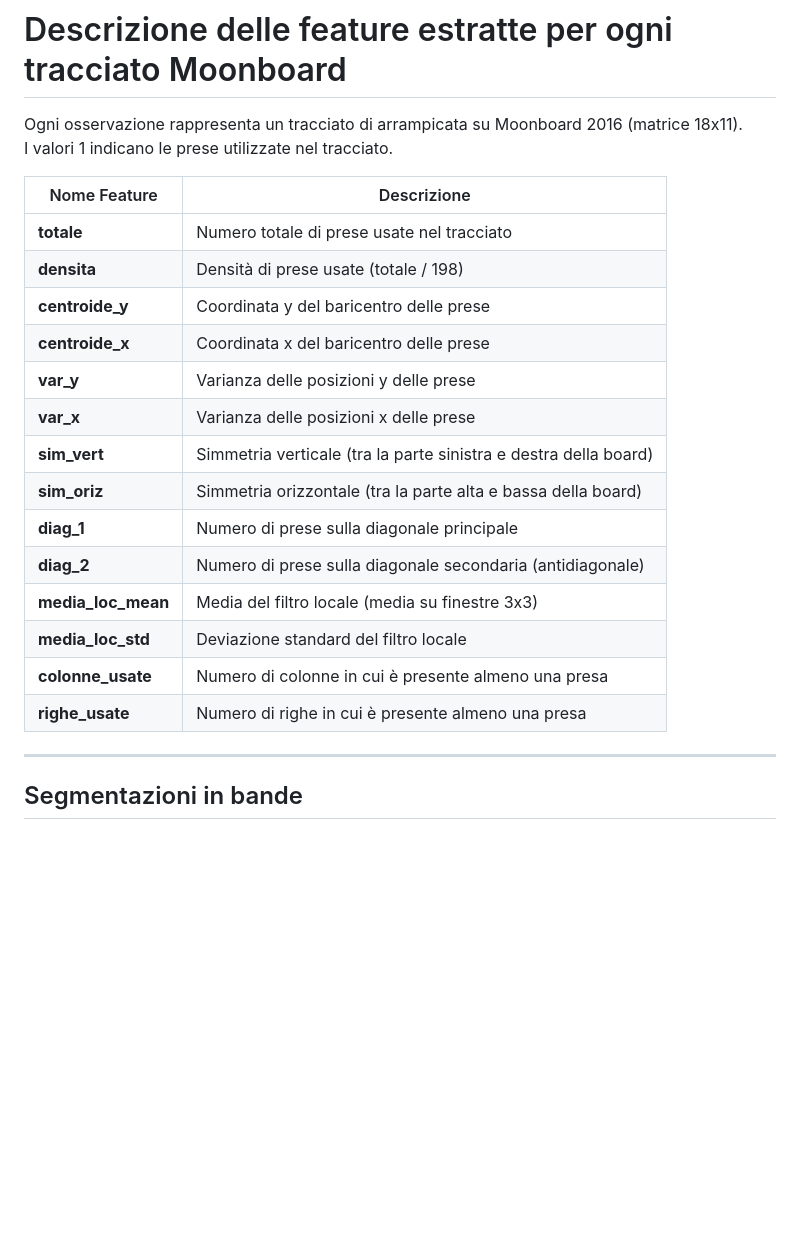
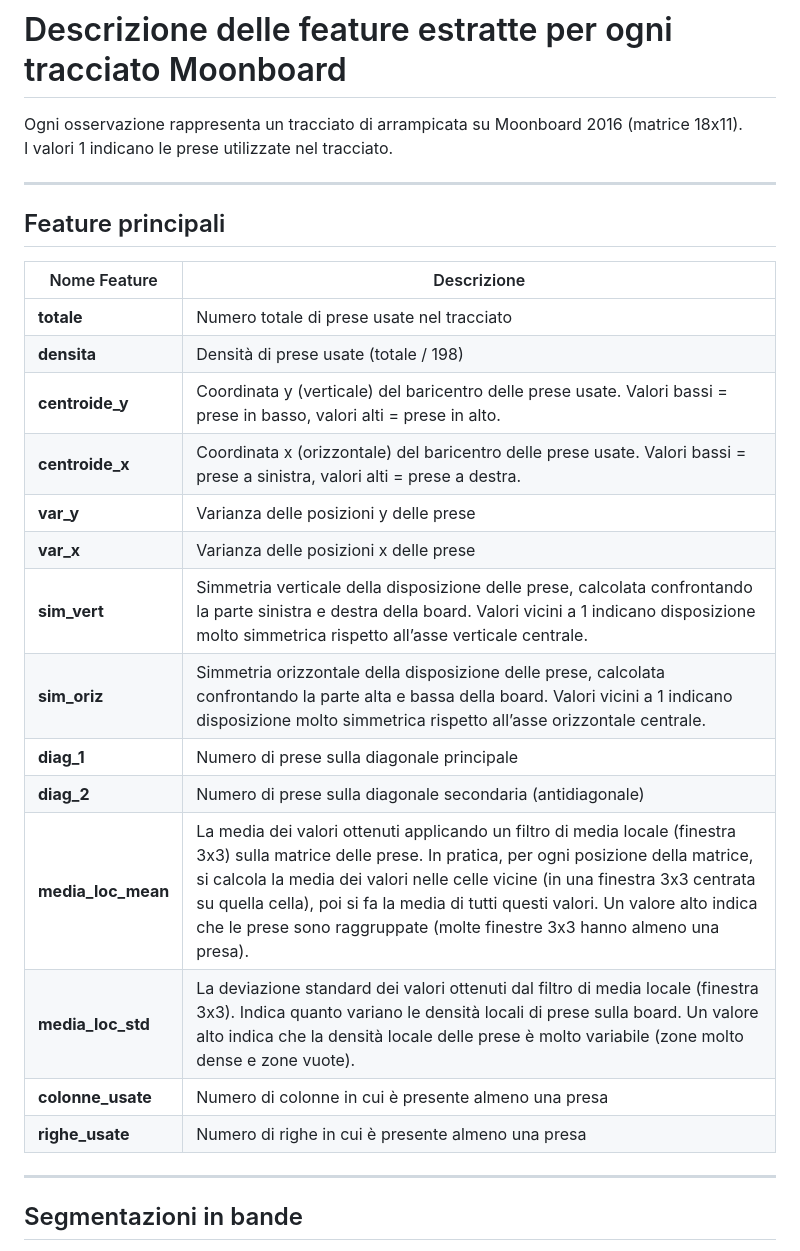
Before and after one commit to francescopagano/moonboard, a Markdown page: README.md, the part around one of its changes. Drawn GitHub-style; blank space fills up the shorter version.

```diff
--- a/README.md
+++ b/README.md
@@ -3,22 +37,26 @@
 Ogni osservazione rappresenta un tracciato di arrampicata su Moonboard 2016 (matrice 18x11).
 I valori 1 indicano le prese utilizzate nel tracciato.
 
-| Nome Feature        | Descrizione                                                                                  |
-|---------------------|---------------------------------------------------------------------------------------------|
-| **totale**          | Numero totale di prese usate nel tracciato                                                  |
-| **densita**         | Densità di prese usate (totale / 198)                                                      |
-| **centroide_y**     | Coordinata y del baricentro delle prese                                                     |
-| **centroide_x**     | Coordinata x del baricentro delle prese                                                     |
-| **var_y**           | Varianza delle posizioni y delle prese                                                      |
-| **var_x**           | Varianza delle posizioni x delle prese                                                      |
-| **sim_vert**        | Simmetria verticale (tra la parte sinistra e destra della board)                            |
-| **sim_oriz**        | Simmetria orizzontale (tra la parte alta e bassa della board)                              |
-| **diag_1**          | Numero di prese sulla diagonale principale                                                  |
-| **diag_2**          | Numero di prese sulla diagonale secondaria (antidiagonale)                                 |
-| **media_loc_mean**  | Media del filtro locale (media su finestre 3x3)                                            |
-| **media_loc_std**   | Deviazione standard del filtro locale                                                      |
-| **colonne_usate**   | Numero di colonne in cui è presente almeno una presa                                      |
-| **righe_usate**     | Numero di righe in cui è presente almeno una presa                                        |
+---
+
+## Feature principali
+
+| Nome Feature              | Descrizione                                                                                   |
+|--------------------------|----------------------------------------------------------------------------------------------|
+| **totale**                | Numero totale di prese usate nel tracciato                                                   |
+| **densita**               | Densità di prese usate (totale / 198)                                                        |
+| **centroide_y**           | Coordinata y (verticale) del baricentro delle prese usate. Valori bassi = prese in basso, valori alti = prese in alto. |
+| **centroide_x**           | Coordinata x (orizzontale) del baricentro delle prese usate. Valori bassi = prese a sinistra, valori alti = prese a destra. |
+| **var_y**                 | Varianza delle posizioni y delle prese                                                       |
+| **var_x**                 | Varianza delle posizioni x delle prese                                                       |
+| **sim_vert**              | Simmetria verticale della disposizione delle prese, calcolata confrontando la parte sinistra e destra della board. Valori vicini a 1 indicano disposizione molto simmetrica rispetto all’asse verticale centrale. |
+| **sim_oriz**              | Simmetria orizzontale della disposizione delle prese, calcolata confrontando la parte alta e bassa della board. Valori vicini a 1 indicano disposizione molto simmetrica rispetto all’asse orizzontale centrale. |
+| **diag_1**                | Numero di prese sulla diagonale principale                                                   |
+| **diag_2**                | Numero di prese sulla diagonale secondaria (antidiagonale)                                  |
+| **media_loc_mean**        | La media dei valori ottenuti applicando un filtro di media locale (finestra 3x3) sulla matrice delle prese. In pratica, per ogni posizione della matrice, si calcola la media dei valori nelle celle vicine (in una finestra 3x3 centrata su quella cella), poi si fa la media di tutti questi valori. Un valore alto indica che le prese sono raggruppate (molte finestre 3x3 hanno almeno una presa). |
+| **media_loc_std**         | La deviazione standard dei valori ottenuti dal filtro di media locale (finestra 3x3). Indica quanto variano le densità locali di prese sulla board. Un valore alto indica che la densità locale delle prese è molto variabile (zone molto dense e zone vuote). |
+| **colonne_usate**         | Numero di colonne in cui è presente almeno una presa                                         |
+| **righe_usate**           | Numero di righe in cui è presente almeno una presa                                           |
 
 ---
 
```
Also changed, not shown: other parts of README.md (+52 -17 lines).
